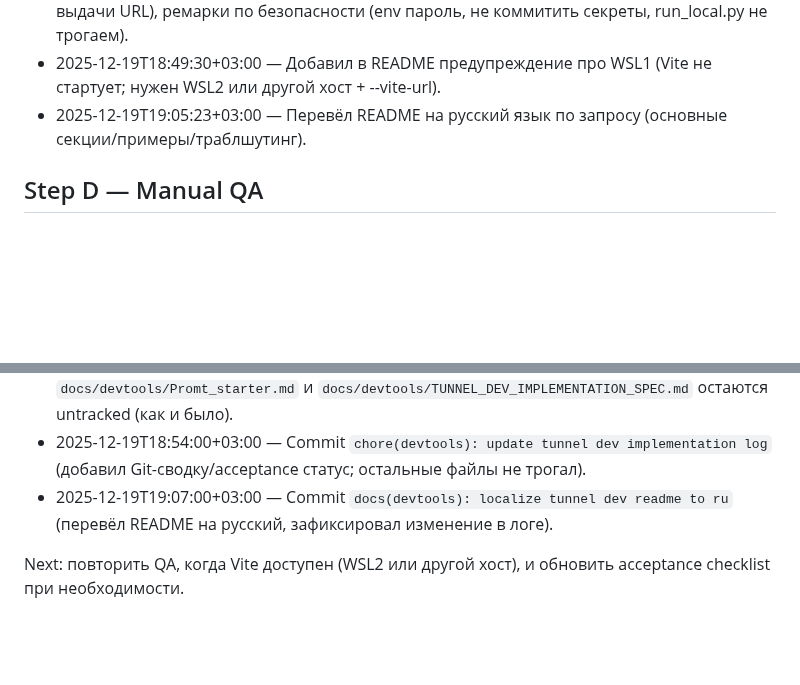
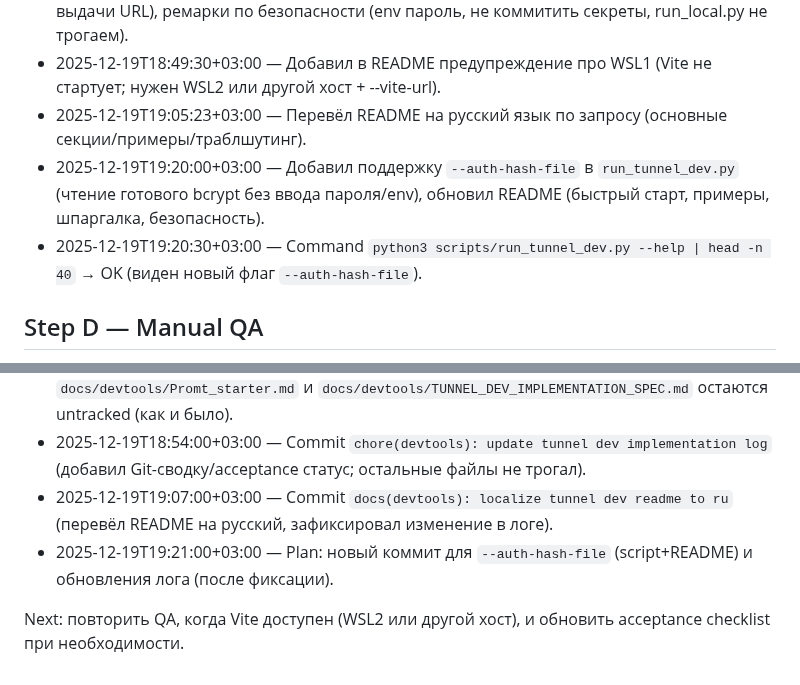
Before and after one commit to Endevor-VIK/AXIOM_DEMO_UI, a Markdown page: docs/devtools/TUNNEL_DEV_IMPLEMENTATION_LOG.md, 2 parts joined by grey strips. GitHub-like rendering; blank space fills up the shorter version.

Commit message:
chore(devtools): update tunnel dev implementation log

```diff
--- a/docs/devtools/TUNNEL_DEV_IMPLEMENTATION_LOG.md
+++ b/docs/devtools/TUNNEL_DEV_IMPLEMENTATION_LOG.md
@@ -42,6 +42,8 @@ Note: run_local.py падает в текущем WSL1 окружении, дл
 - 2025-12-19T18:49:00+03:00 — Создал `docs/devtools/TUNNEL_DEV_README.md`: Quick start (Vite → Tunnel), примеры с портами/verify=false, протокол http2 по умолчанию, блок troubleshooting (Vite недоступен, порт 8080 занят, QUIC flaky, нет cloudflared/caddy, таймаут выдачи URL), ремарки по безопасности (env пароль, не коммитить секреты, run_local.py не трогаем).
 - 2025-12-19T18:49:30+03:00 — Добавил в README предупреждение про WSL1 (Vite не стартует; нужен WSL2 или другой хост + --vite-url).
 - 2025-12-19T19:05:23+03:00 — Перевёл README на русский язык по запросу (основные секции/примеры/траблшутинг).
+- 2025-12-19T19:20:00+03:00 — Добавил поддержку `--auth-hash-file` в `run_tunnel_dev.py` (чтение готового bcrypt без ввода пароля/env), обновил README (быстрый старт, примеры, шпаргалка, безопасность).
+- 2025-12-19T19:20:30+03:00 — Command `python3 scripts/run_tunnel_dev.py --help | head -n 40` → OK (виден новый флаг `--auth-hash-file`).
 
 ## Step D — Manual QA
 
@@ -66,5 +68,6 @@ Next: повторить QA, когда будет доступен Vite (WSL2/
 - 2025-12-19T18:53:00+03:00 — Command `git status -sb` → ветка `feature/profile-auth-v2.3.1` ahead 3; `.gitignore`/`scripts/run_local.py` остаются модифицированными; `docs/devtools/Promt_starter.md` и `docs/devtools/TUNNEL_DEV_IMPLEMENTATION_SPEC.md` остаются untracked (как и было).
 - 2025-12-19T18:54:00+03:00 — Commit `chore(devtools): update tunnel dev implementation log` (добавил Git-сводку/acceptance статус; остальные файлы не трогал).
 - 2025-12-19T19:07:00+03:00 — Commit `docs(devtools): localize tunnel dev readme to ru` (перевёл README на русский, зафиксировал изменение в логе).
+- 2025-12-19T19:21:00+03:00 — Plan: новый коммит для `--auth-hash-file` (script+README) и обновления лога (после фиксации).
 
 Next: повторить QA, когда Vite доступен (WSL2 или другой хост), и обновить acceptance checklist при необходимости.
```
